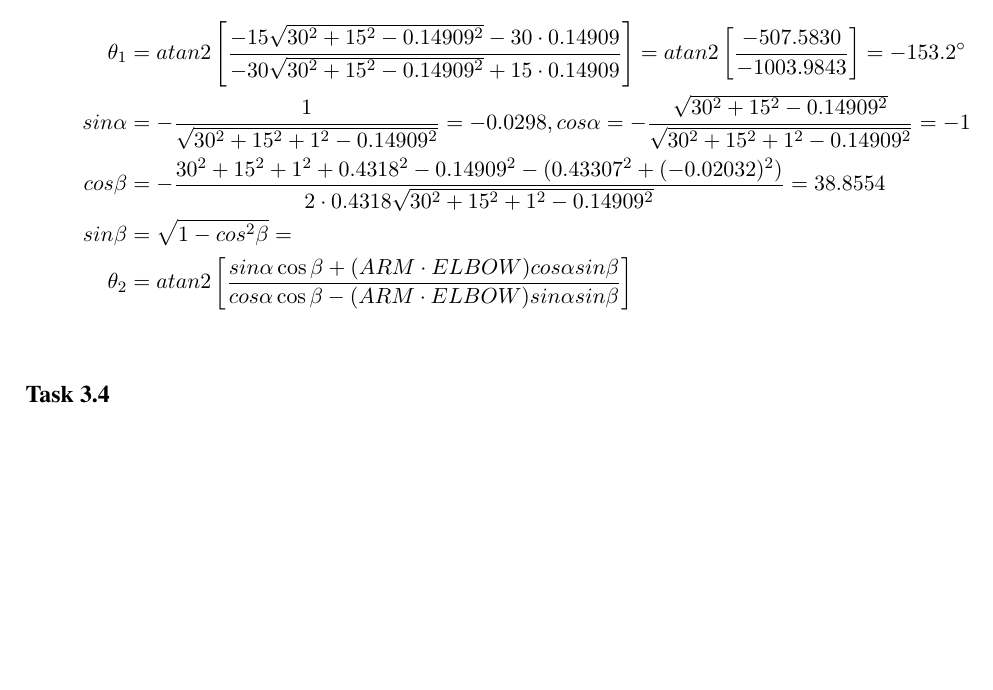
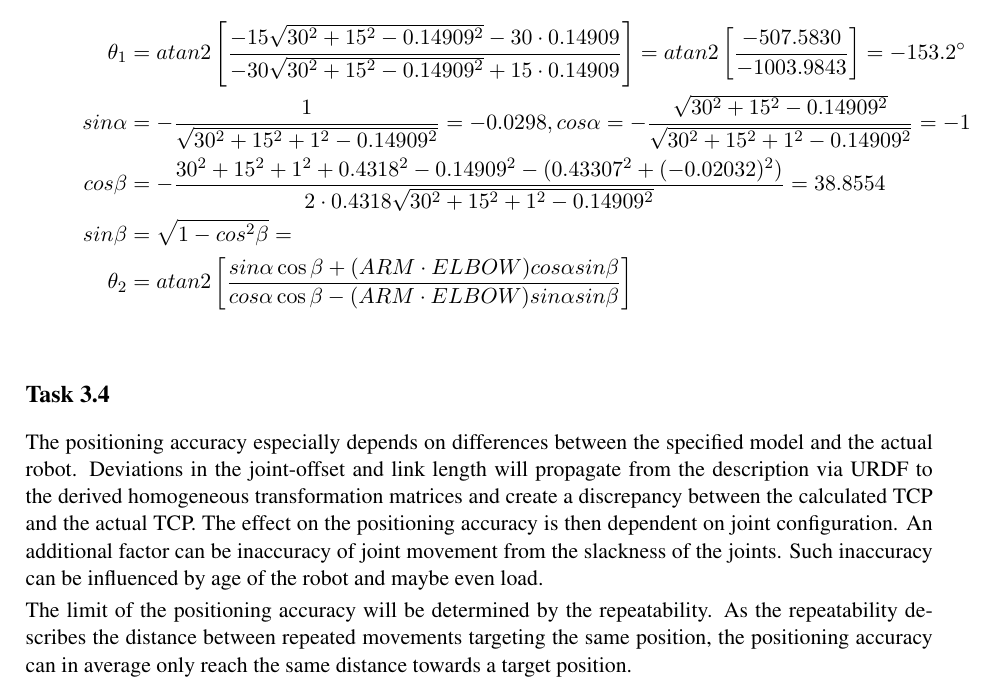
Before and after one commit to Fabse92/RobotTechnology, a LaTeX problem sheet (Assignment3/Assignment3.tex, which reads Assignment3/Task_3_4.tex): part of page 4 of 4, cut so that both start at the same text, the shorter picture padded with empty space. Compiled offline with pdfLaTeX.

Commit message:
3.4 bearbeitet

```diff
--- a/Assignment3/Task_3_4.tex
+++ b/Assignment3/Task_3_4.tex
@@ -1 +1,4 @@
 \subsection*{Task 3.4}
+The positioning accuracy especially depends on differences between the specified model and the actual robot. Deviations in the joint-offset and link length will propagate from the description via URDF to the derived homogeneous transformation matrices and create a discrepancy between the calculated TCP and the actual TCP. The effect on the positioning accuracy is then dependent on joint configuration. An additional factor can be inaccuracy of joint movement from the slackness of the joints. Such inaccuracy can be influenced by age of the robot and maybe even load.
+
+The limit of the positioning accuracy will be determined by the repeatability. As the repeatability describes the distance between repeated movements targeting the same position, the positioning accuracy can in average only reach the same distance towards a target position.
```
